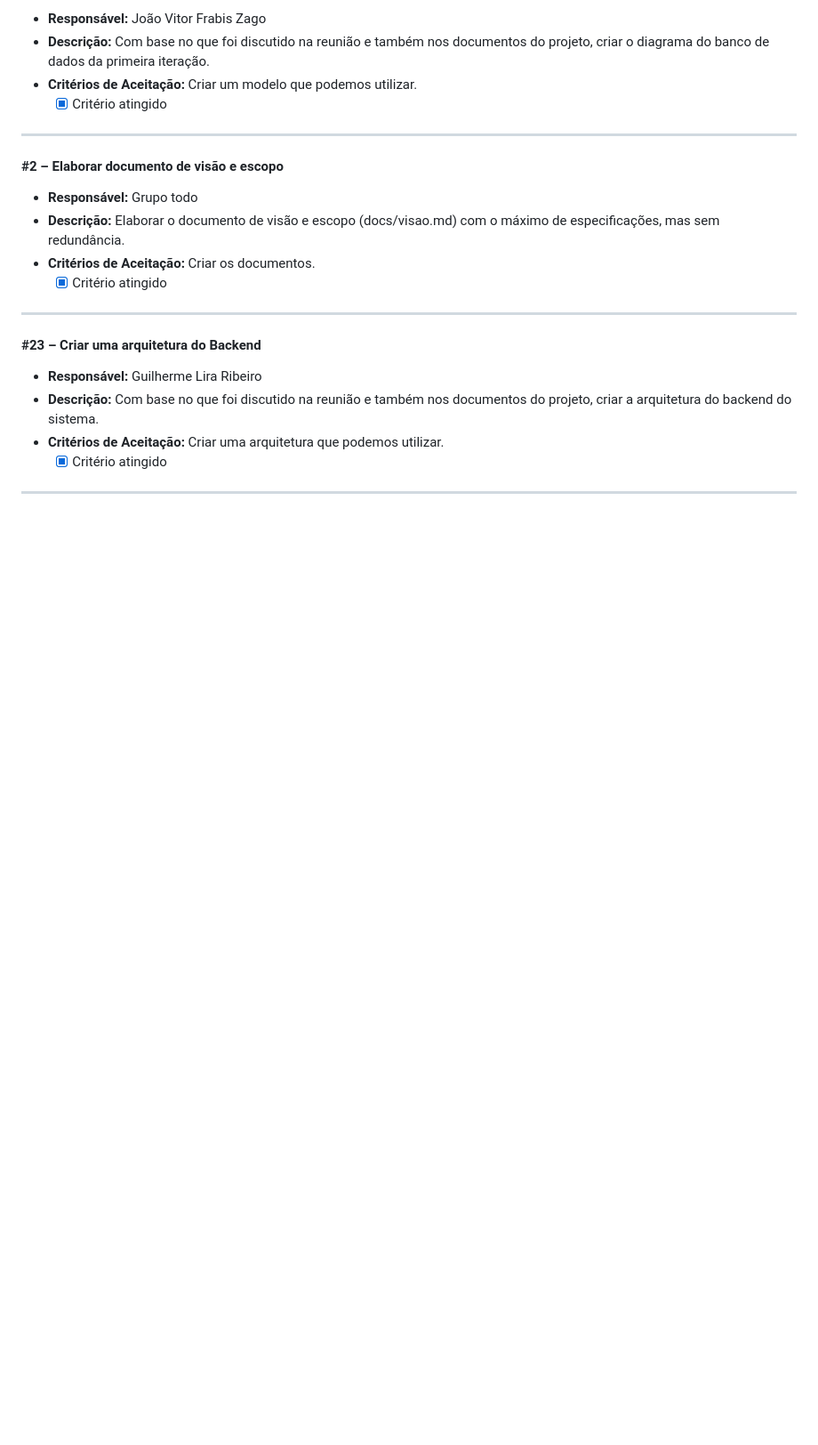
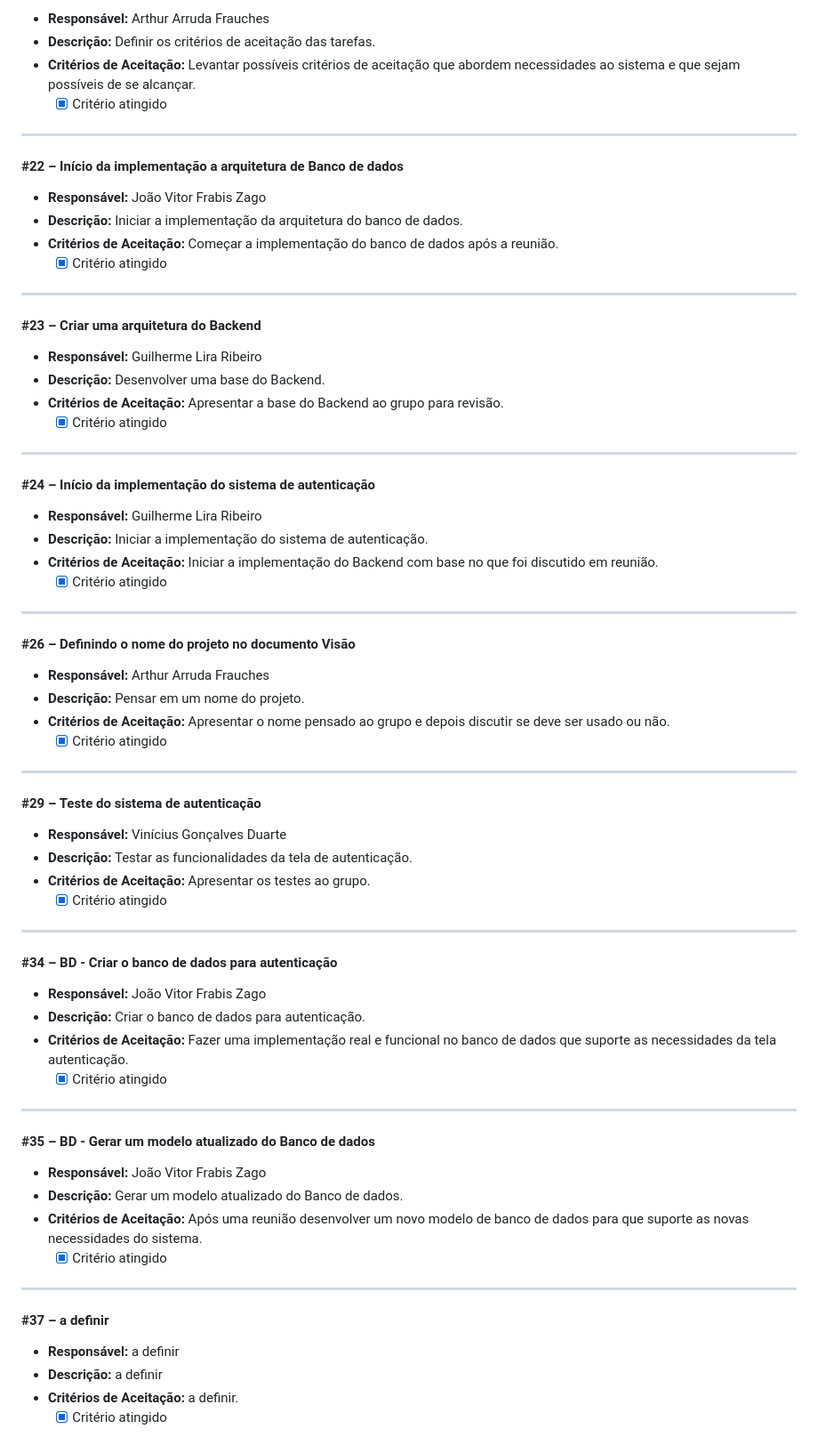
Before and after one commit to guilhermelirar/Trabalho_EngSW, a Markdown page: docs/01-gerenciamento.md, the part around one of its changes. Shown at 89% size. GitHub-like rendering; blank space fills up the shorter version.

```diff
--- a/docs/01-gerenciamento.md
+++ b/docs/01-gerenciamento.md
@@ -315,16 +343,16 @@ O quadro poderá ser atualizado durante o desenvolvimento e nas reuniões da equ
 
-- **Responsável:** João Vitor Frabis Zago
-- **Descrição:** Com base no que foi discutido na reunião e também nos documentos do projeto, criar o diagrama do banco de dados da primeira iteração.
-- **Critérios de Aceitação:** Criar um modelo que podemos utilizar.
+- **Responsável:** Arthur Arruda Frauches
+- **Descrição:** Definir os critérios de aceitação das tarefas.
+- **Critérios de Aceitação:** Levantar possíveis critérios de aceitação que abordem necessidades ao sistema e que sejam possíveis de se alcançar.
   - [x] Critério atingido
 
 ---
 
-#### #2 – Elaborar documento de visão e escopo
+#### #22 – Início da implementação a arquitetura de Banco de dados
 
-- **Responsável:** Grupo todo
-- **Descrição:** Elaborar o documento de visão e escopo (docs/visao.md) com o máximo de especificações, mas sem redundância.
-- **Critérios de Aceitação:** Criar os documentos.
+- **Responsável:** João Vitor Frabis Zago
+- **Descrição:** Iniciar a implementação da arquitetura do banco de dados.
+- **Critérios de Aceitação:** Começar a implementação do banco de dados após a reunião.
   - [x] Critério atingido
 
 ---
@@ -332,8 +360,61 @@ O quadro poderá ser atualizado durante o desenvolvimento e nas reuniões da equ
 #### #23 – Criar uma arquitetura do Backend
 
 - **Responsável:** Guilherme Lira Ribeiro
-- **Descrição:** Com base no que foi discutido na reunião e também nos documentos do projeto, criar a arquitetura do backend do sistema.
-- **Critérios de Aceitação:** Criar uma arquitetura que podemos utilizar.
+- **Descrição:** Desenvolver uma base do Backend.
+- **Critérios de Aceitação:** Apresentar a base do Backend ao grupo para revisão.
   - [x] Critério atingido
 
 ---
+
+#### #24 – Início da implementação do sistema de autenticação
+
+- **Responsável:** Guilherme Lira Ribeiro
+- **Descrição:** Iniciar a implementação do sistema de autenticação.
+- **Critérios de Aceitação:** Iniciar a implementação do Backend com base no que foi discutido em reunião.
+  - [x] Critério atingido
+
+---
+
+#### #26 – Definindo o nome do projeto no documento Visão
+
+- **Responsável:** Arthur Arruda Frauches
+- **Descrição:** Pensar em um nome do projeto.
+- **Critérios de Aceitação:** Apresentar o nome pensado ao grupo e depois discutir se deve ser usado ou não.
+  - [x] Critério atingido
+
+---
+
+#### #29 – Teste do sistema de autenticação
+
+- **Responsável:** Vinícius Gonçalves Duarte
+- **Descrição:** Testar as funcionalidades da tela de autenticação.
+- **Critérios de Aceitação:** Apresentar os testes ao grupo.
+  - [x] Critério atingido
+
+---
+
+#### #34 – BD - Criar o banco de dados para autenticação
+
+- **Responsável:** João Vitor Frabis Zago
+- **Descrição:** Criar o banco de dados para autenticação.
+- **Critérios de Aceitação:** Fazer uma implementação real e funcional no banco de dados que suporte as necessidades da tela autenticação.
+  - [x] Critério atingido
+
+---
+
+#### #35 – BD - Gerar um modelo atualizado do Banco de dados
+
+- **Responsável:** João Vitor Frabis Zago
+- **Descrição:** Gerar um modelo atualizado do Banco de dados.
+- **Critérios de Aceitação:** Após uma reunião desenvolver um novo modelo de banco de dados para que suporte as novas necessidades do sistema.
+  - [x] Critério atingido
+
+---
+
+#### #37 – a definir
+
+- **Responsável:** a definir
+- **Descrição:** a definir
+- **Critérios de Aceitação:** a definir.
+  - [x] Critério atingido
+
```
Also changed, not shown: other parts of docs/01-gerenciamento.md (+201 -145 lines).
